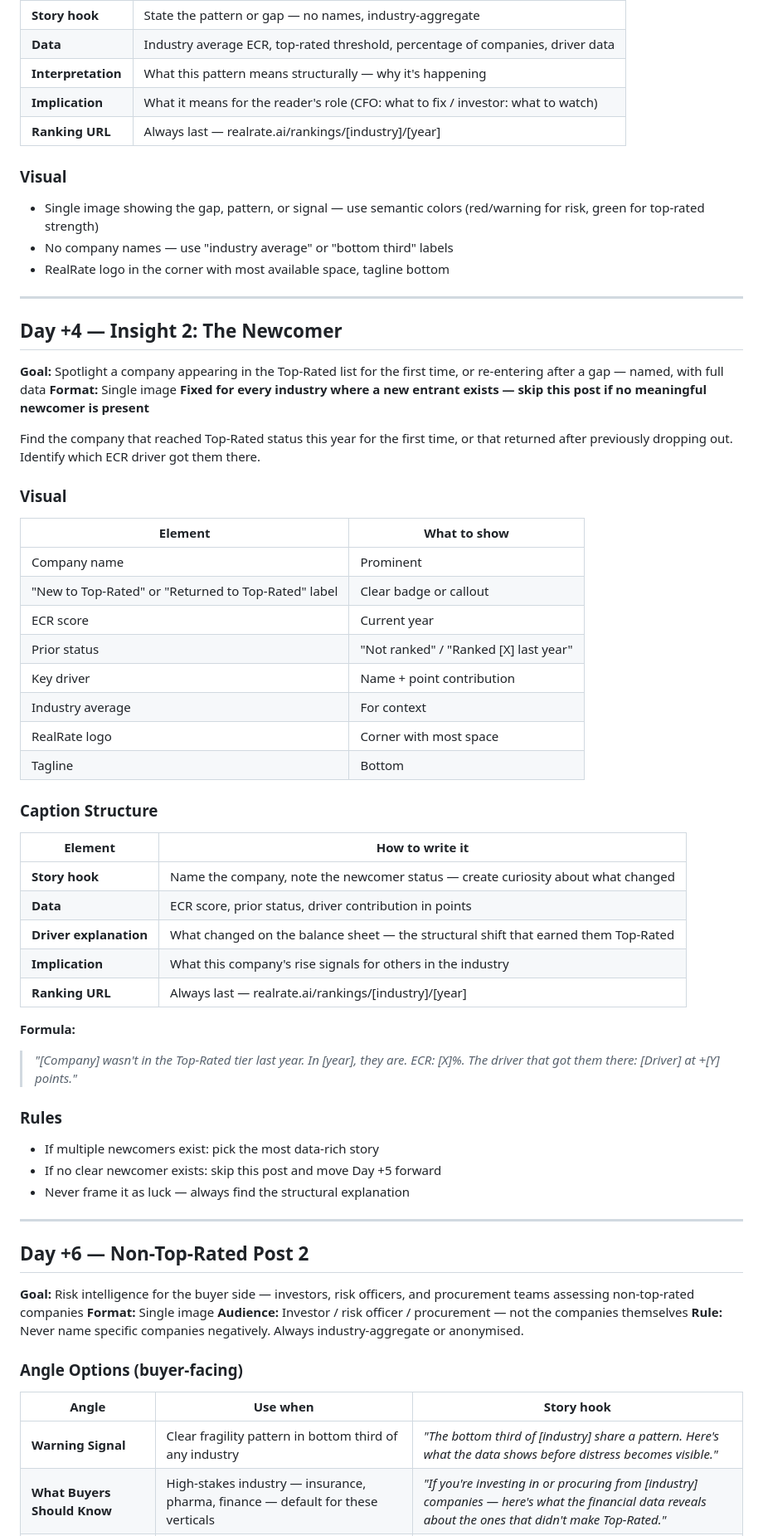
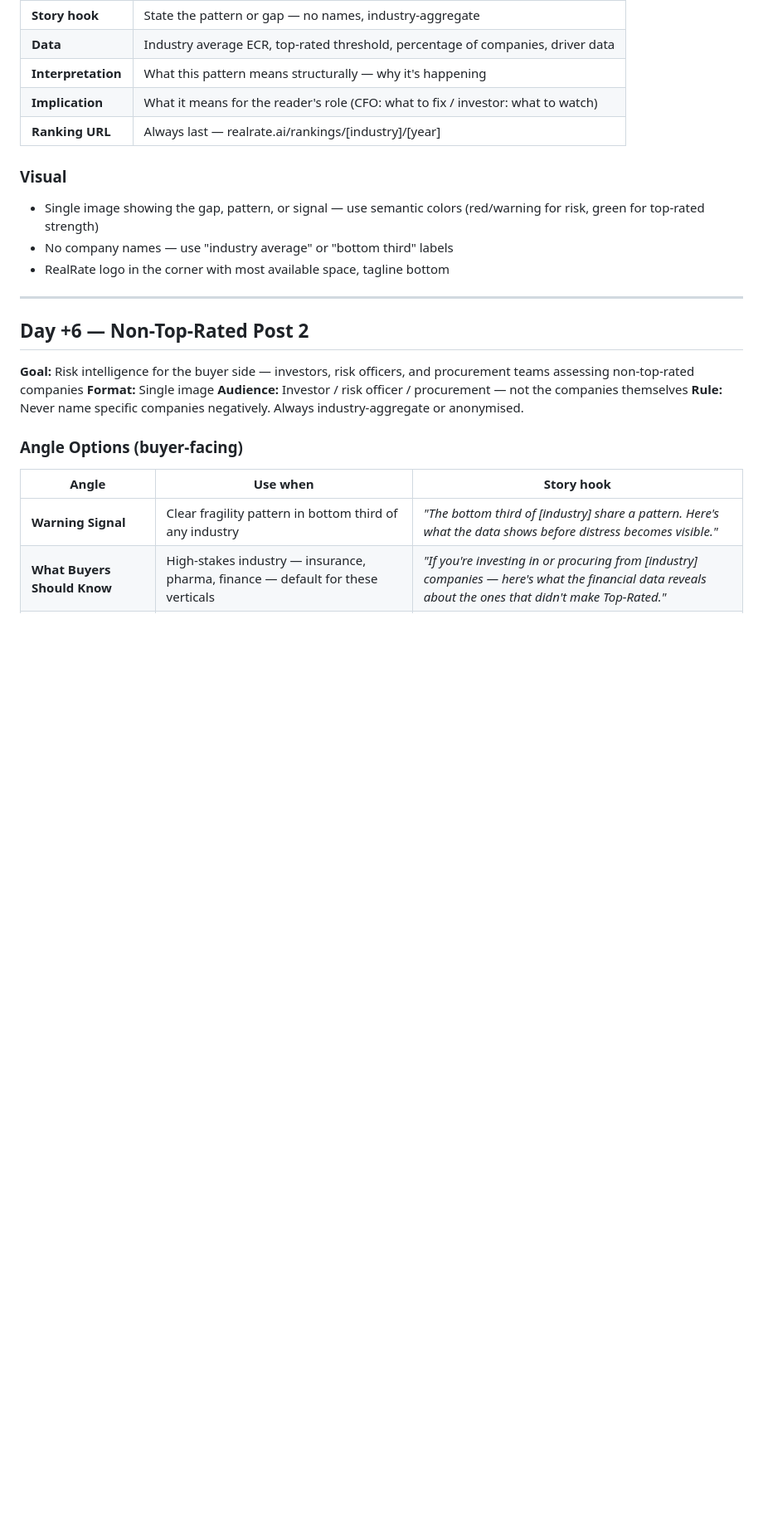
Before and after one commit to realrate/Claude, a Markdown page: SOP/ranking-publication-protocol.md, the part around one of its changes. Shown at 83% size. Rendered like a GitHub page; blank space fills up the shorter version.

```diff
--- a/SOP/ranking-publication-protocol.md
+++ b/SOP/ranking-publication-protocol.md
@@ -217,45 +215,6 @@ Find the company with the largest rank change up or down. Identify which ECR dri
 
 ---
 
-## Day +4 — Insight 2: The Newcomer
-
-**Goal:** Spotlight a company appearing in the Top-Rated list for the first time, or re-entering after a gap — named, with full data
-**Format:** Single image
-**Fixed for every industry where a new entrant exists — skip this post if no meaningful newcomer is present**
-
-Find the company that reached Top-Rated status this year for the first time, or that returned after previously dropping out. Identify which ECR driver got them there.
-
-### Visual
-| Element | What to show |
-|---|---|
-| Company name | Prominent |
-| "New to Top-Rated" or "Returned to Top-Rated" label | Clear badge or callout |
-| ECR score | Current year |
-| Prior status | "Not ranked" / "Ranked [X] last year" |
-| Key driver | Name + point contribution |
-| Industry average | For context |
-| RealRate logo | Corner with most space |
-| Tagline | Bottom |
-
-### Caption Structure
-| Element | How to write it |
-|---|---|
-| **Story hook** | Name the company, note the newcomer status — create curiosity about what changed |
-| **Data** | ECR score, prior status, driver contribution in points |
-| **Driver explanation** | What changed on the balance sheet — the structural shift that earned them Top-Rated |
-| **Implication** | What this company's rise signals for others in the industry |
-| **Ranking URL** | Always last — realrate.ai/rankings/[industry]/[year] |
-
-**Formula:**
-> *"[Company] wasn't in the Top-Rated tier last year. In [year], they are. ECR: [X]%. The driver that got them there: [Driver] at +[Y] points."*
-
-### Rules
-- If multiple newcomers exist: pick the most data-rich story
-- If no clear newcomer exists: skip this post and move Day +5 forward
-- Never frame it as luck — always find the structural explanation
-
----
-
 ## Day +6 — Non-Top-Rated Post 2
 
 **Goal:** Risk intelligence for the buyer side — investors, risk officers, and procurement teams assessing non-top-rated companies
```
Also changed, not shown: other parts of SOP/ranking-publication-protocol.md (+9 -61 lines).
